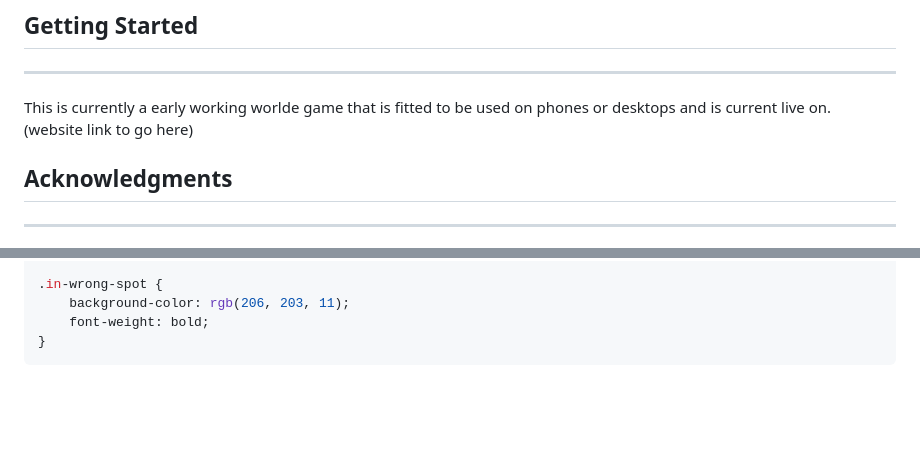
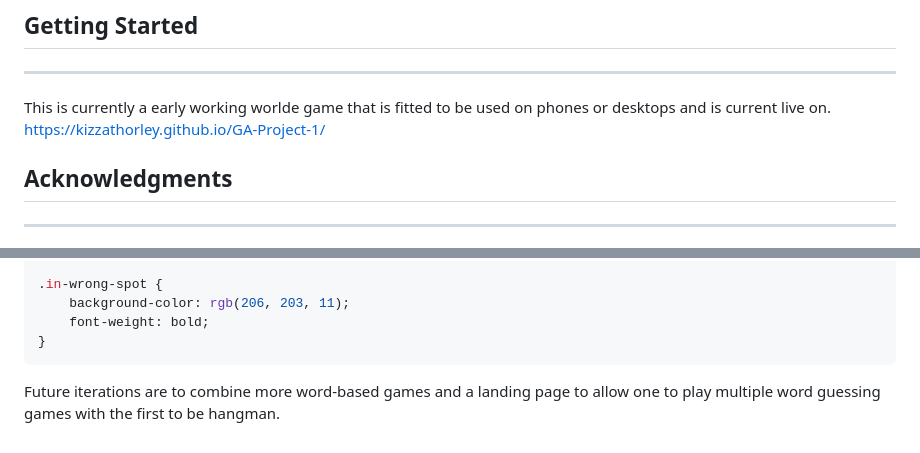
Before and after one commit to KizzaThorley/GA-Project-1, a Markdown page: README.md, 2 parts joined by grey strips. Rendered like a GitHub page; blank space fills up the shorter version.

Commit message:
readMe website link added

````diff
--- a/README.md
+++ b/README.md
@@ -51,7 +51,7 @@ function playGame() {
 ## Getting Started
 ---
 This is currently a early working worlde game that is fitted to be used on phones or desktops and is current live on. <br>
-(website link to go here)
+https://kizzathorley.github.io/GA-Project-1/
 
 
 
@@ -144,3 +144,5 @@ the current solution is to use bold italic and underline but can be changed to n
     font-weight: bold;
 }
 ```
+
+Future iterations are to combine more word-based games and a landing page to allow one to play multiple word guessing games with the first to be hangman.
````
